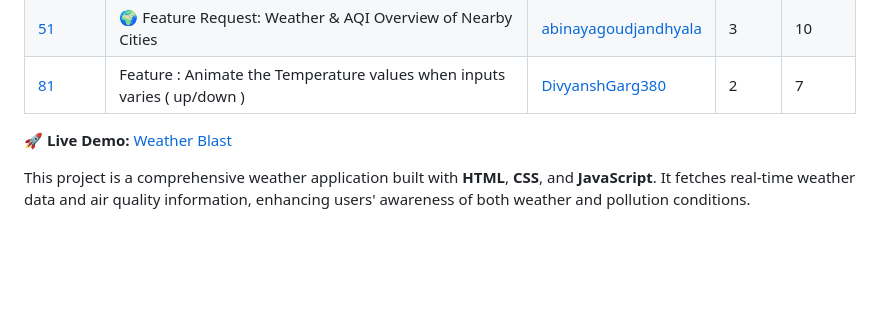
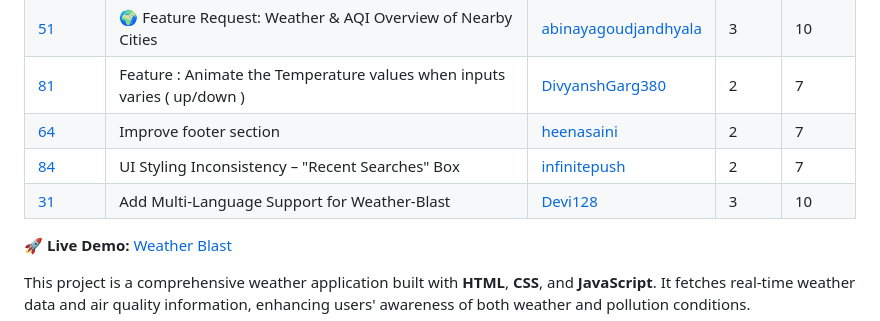
Before and after one commit to komalsathvik/Weather-Blast, a Markdown page: README.md, the part around the change. GitHub-like rendering; blank space fills up the shorter version.

```diff
--- a/README.md
+++ b/README.md
@@ -28,6 +28,9 @@
 | [69](https://github.com/RAJIV81205/Weather-Blast/issues/69) | Bug: Poor UX When Searching Without Entering a Location                                           | [DivyanshGarg380](https://github.com/DivyanshGarg380)                                                                        | 2     | 7      |
 | [51](https://github.com/RAJIV81205/Weather-Blast/issues/51) | 🌍 Feature Request: Weather & AQI Overview of Nearby Cities                                       | [abinayagoudjandhyala](https://github.com/abinayagoudjandhyala)                                                              | 3     | 10     |
 | [81](https://github.com/RAJIV81205/Weather-Blast/issues/81) | Feature : Animate the Temperature values when inputs varies ( up/down )                           | [DivyanshGarg380](https://github.com/DivyanshGarg380)                                                                        | 2     | 7      |
+| [64](https://github.com/RAJIV81205/Weather-Blast/issues/64) | Improve footer section                                                                            | [heenasaini](https://github.com/heenasaini)                                                                                  | 2     | 7      |
+| [84](https://github.com/RAJIV81205/Weather-Blast/issues/84) | UI Styling Inconsistency – "Recent Searches" Box                                                  | [infinitepush](https://github.com/infinitepush)                                                                              | 2     | 7      |
+| [31](https://github.com/RAJIV81205/Weather-Blast/issues/31) | Add Multi-Language Support for Weather-Blast                                                      | [Devi128](https://github.com/Devi128)                                                                                        | 3     | 10     |
 
 
 
```
